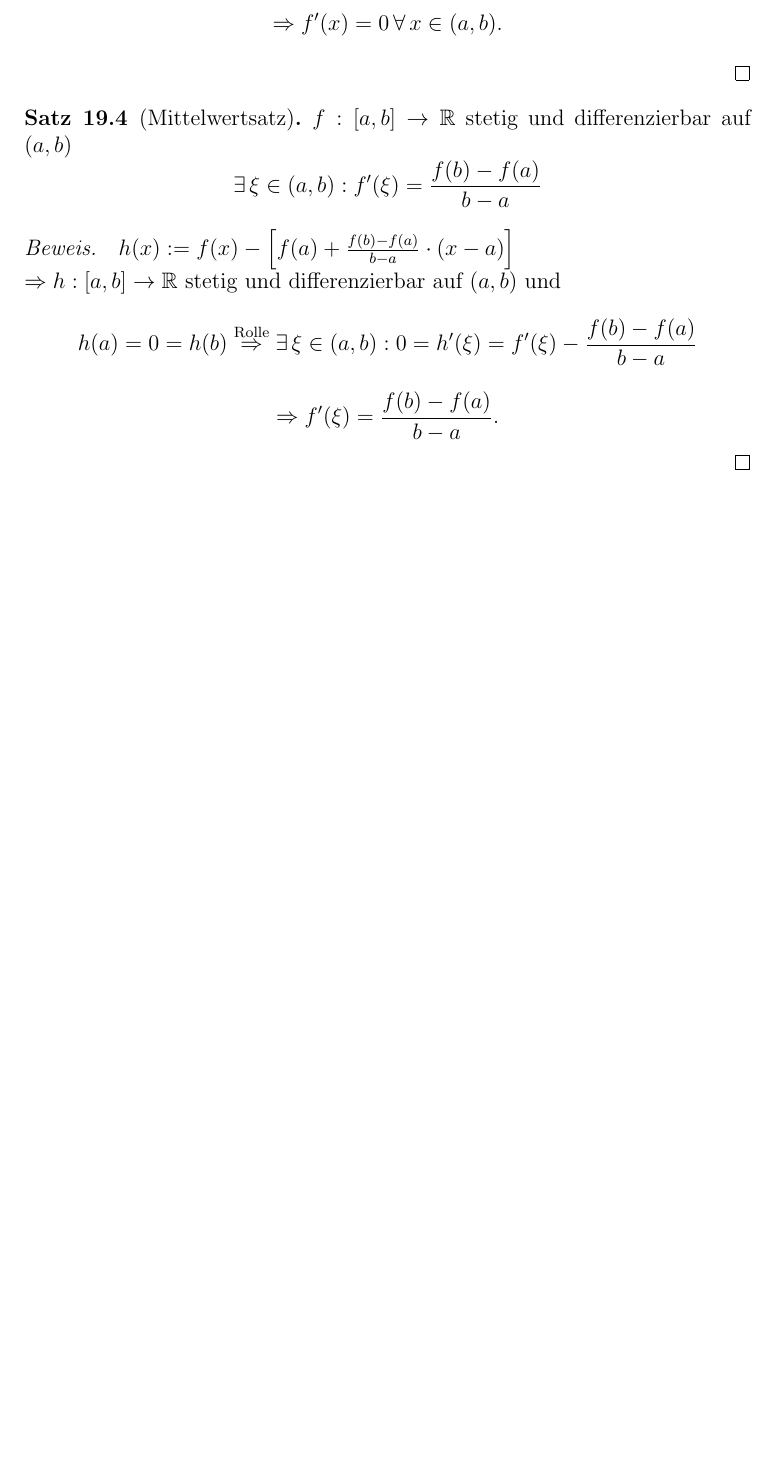
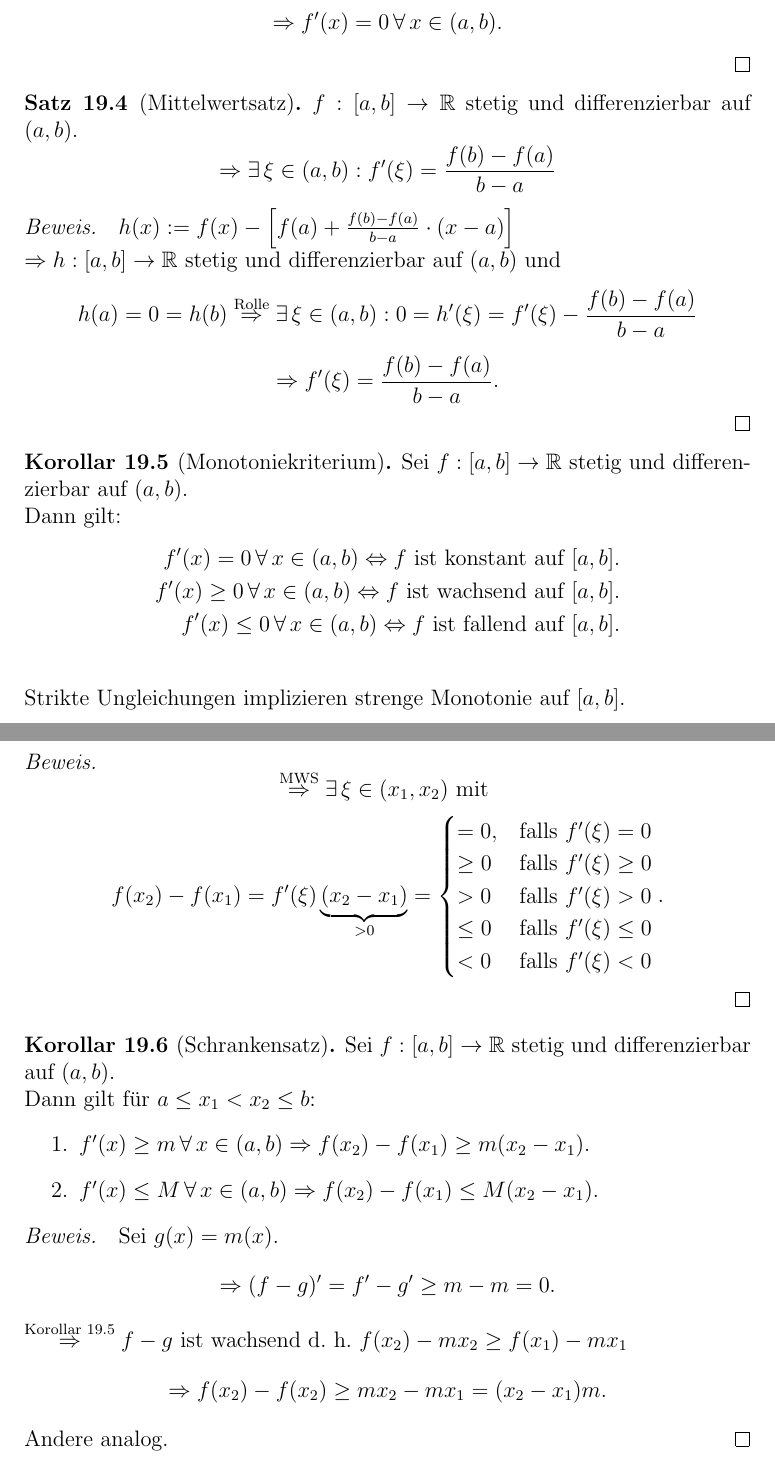
Before and after one commit to pavelzw/Analysis-I-Skript, a LaTeX document (chapters/chapter19.tex): part of page 2 of 2 before the commit and two parts of pages 2 and 3 of 3 after it, the two joined at a grey line, cut so that both start at the same text, the shorter picture padded with empty space. Compiled offline with pdfLaTeX.

Commit message:
Vorlesungsmitschrieb vom 01.02.2019

```diff
--- a/chapters/chapter19.tex
+++ b/chapters/chapter19.tex
@@ -92,4 +92,52 @@
     - \frac{f(b)-f(a)}{b-a} \]
     \[ \Rightarrow f'(\xi) = \frac{f(b)-f(a)}{b-a}. \]
 \end{bew}
+\begin{kor}[Monotoniekriterium]\label{satz:monotoniekrit}
+    Sei \( f : [a,b] \rightarrow \R \) stetig und differenzierbar
+    auf \( (a,b) \).\\
+    Dann gilt:
+    \begin{align*}
+        f'(x) = 0 \,\forall \, x \in (a,b) \Leftrightarrow
+        f \text{ ist konstant auf } [a,b].\\
+        f'(x) \geq 0 \,\forall \, x \in (a,b) \Leftrightarrow
+        f \text{ ist wachsend auf } [a,b].\\
+        f'(x) \leq 0 \,\forall \, x \in (a,b) \Leftrightarrow
+        f \text{ ist fallend auf } [a,b].\\
+    \end{align*}
+    Strikte Ungleichungen implizieren strenge Monotonie auf
+    \( [a,b] \).
+\end{kor}
+\begin{bew}
+    \[ \overref{satz:mittlewert}{MWS}{\Rightarrow} \exists \,
+    \xi \in (x_1, x_2) \text{ mit } \]
+    \[ f(x_2) - f(x_1) = f'(\xi) \underbrace{(x_2 - x_1)}_{>0}
+    = \begin{cases}
+        =0, & \text{falls } f'(\xi) = 0\\
+        \geq 0 &\text{falls } f'(\xi) \geq 0\\
+        > 0 &\text{falls } f'(\xi) > 0\\
+        \leq 0 &\text{falls } f'(\xi) \leq 0\\
+        < 0 &\text{falls } f'(\xi) < 0
+    \end{cases}. \]
+\end{bew}
+\begin{kor}[Schrankensatz]
+    Sei \( f: [a,b] \rightarrow \R \) stetig und differenzierbar
+    auf \( (a,b) \).\\
+    Dann gilt für \( a \leq x_1 < x_2 \leq b \):
+    \begin{enumerate}
+        \item \( f'(x) \geq m \,\forall \, x \in (a,b)
+        \Rightarrow f(x_2) - f(x_1) \geq m(x_2 - x_1) \).
+        \item \( f'(x) \leq M \, \forall \, x\in (a,b)
+        \Rightarrow f(x_2) - f(x_1) \leq M(x_2 - x_1) \).
+    \end{enumerate}
+\end{kor}
+\begin{bew}
+    Sei \( g(x) = m(x) \).
+    \[ \Rightarrow (f - g)' = f' - g' \geq m - m = 0. \]
+    \( \oversett{\autoref{satz:monotoniekrit}}{\Rightarrow}
+    f - g \) ist wachsend \dphp{} \( f(x_2) - m x_2 \geq
+    f(x_1) - m x_1 \)
+    \[ \Rightarrow f(x_2) - f(x_2) \geq m x_2 - m x_1
+    = (x_2 - x_1)m. \]
+    Andere analog.
+\end{bew}
 \end{document}
```
Also changed, not shown: chapters/chapter19.tex (6 more changed lines).
